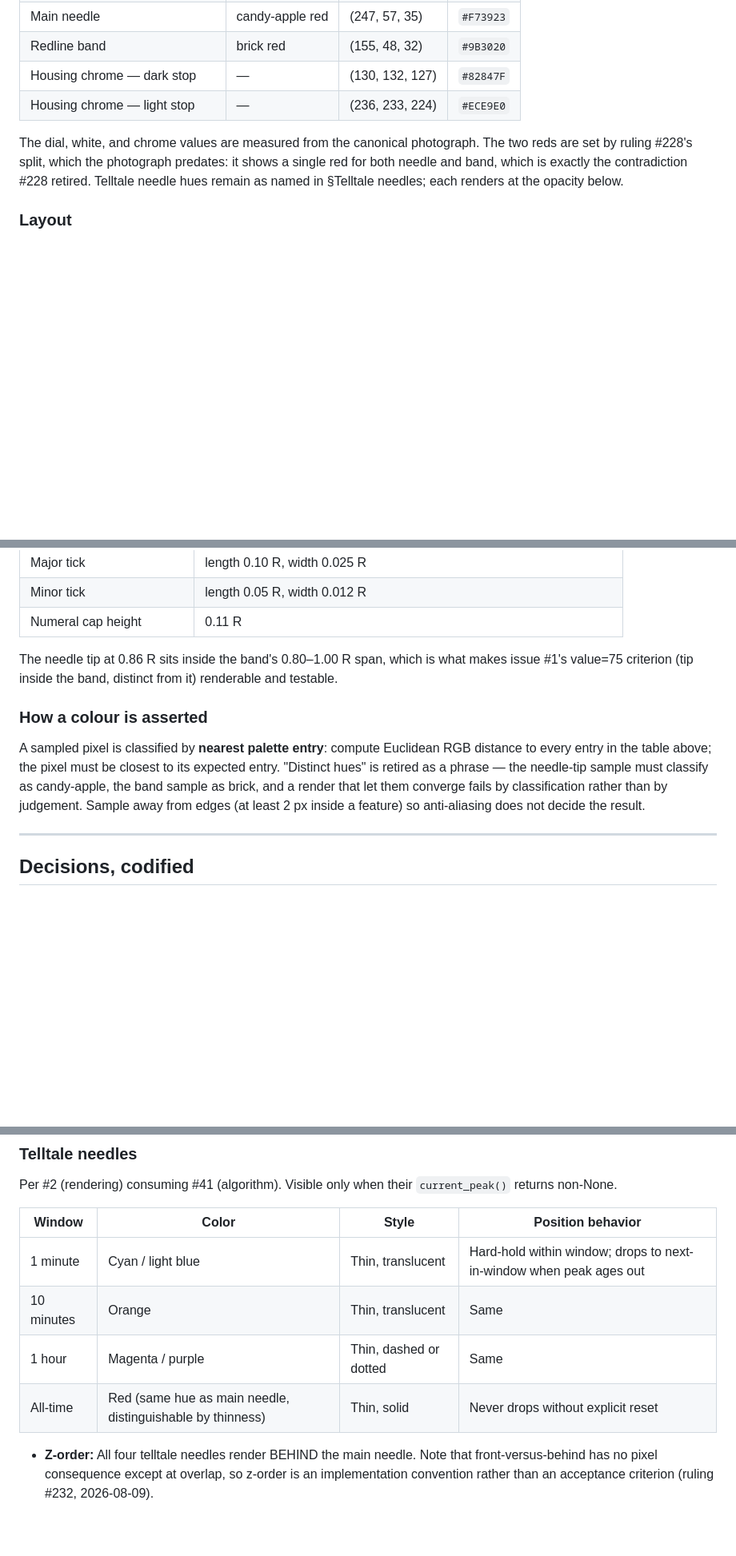
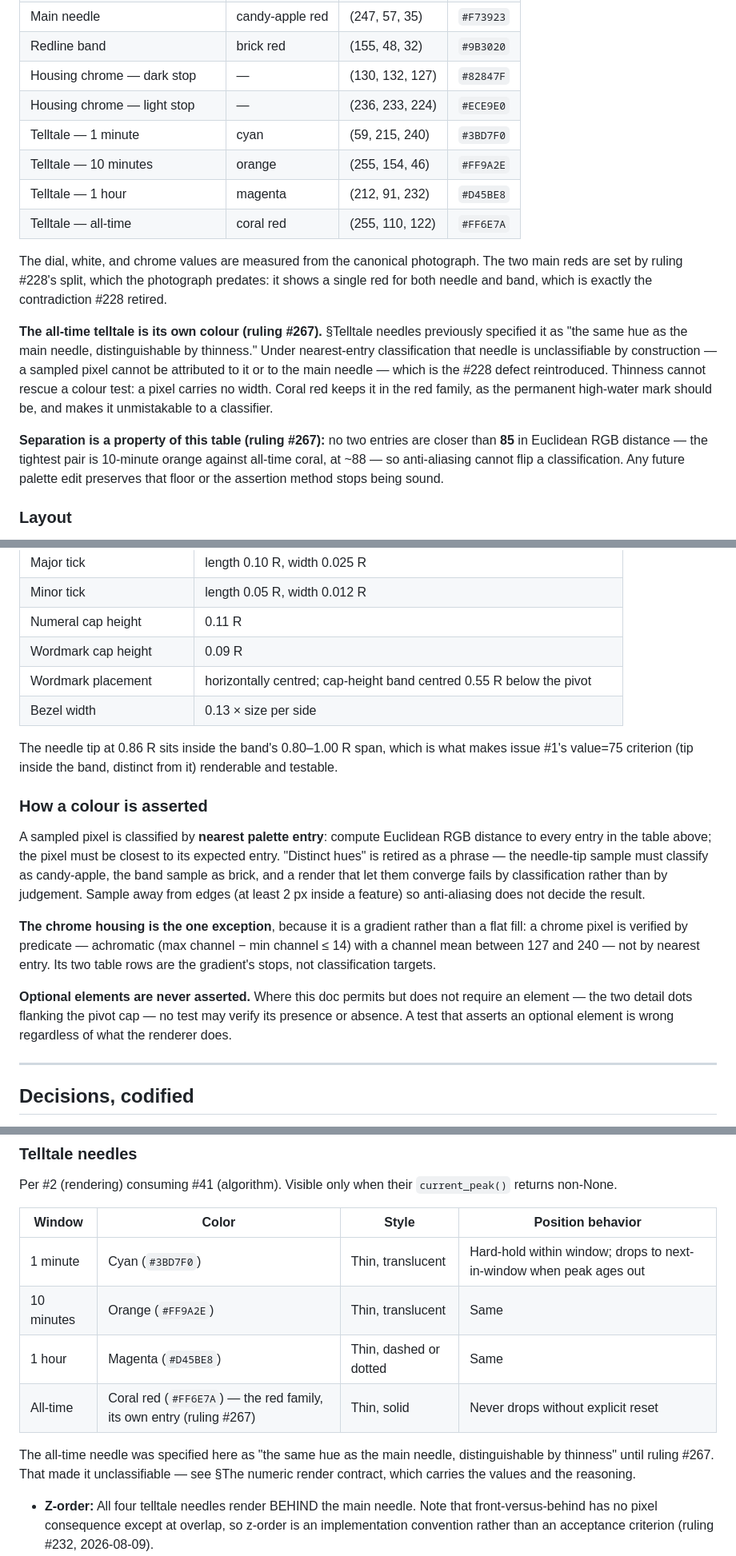
Before and after one commit to martymcenroe/boostgauge, a Markdown page: docs/design/0002-aesthetic-v1-stingray.md, 3 parts joined by grey strips. Shown at 80% size. GitHub-like rendering; blank space fills up the shorter version.

Commit message:
docs: complete the render contract — telltale RGBs, all-time needle made classifiable, wordmark/chrome/bezel values (Closes #267) (#268)
Co-authored-by: Claude Opus 5 (1M context) <noreply@anthropic.com>

```diff
--- a/docs/design/0002-aesthetic-v1-stingray.md
+++ b/docs/design/0002-aesthetic-v1-stingray.md
@@ -50,8 +50,16 @@ This section exists because the spec stage deadlocked six times without it. Wher
 | Redline band | brick red | (155, 48, 32) | `#9B3020` |
 | Housing chrome — dark stop | — | (130, 132, 127) | `#82847F` |
 | Housing chrome — light stop | — | (236, 233, 224) | `#ECE9E0` |
+| Telltale — 1 minute | cyan | (59, 215, 240) | `#3BD7F0` |
+| Telltale — 10 minutes | orange | (255, 154, 46) | `#FF9A2E` |
+| Telltale — 1 hour | magenta | (212, 91, 232) | `#D45BE8` |
+| Telltale — all-time | coral red | (255, 110, 122) | `#FF6E7A` |
 
-The dial, white, and chrome values are measured from the canonical photograph. The two reds are set by ruling #228's split, which the photograph predates: it shows a single red for both needle and band, which is exactly the contradiction #228 retired. Telltale needle hues remain as named in §Telltale needles; each renders at the opacity below.
+The dial, white, and chrome values are measured from the canonical photograph. The two main reds are set by ruling #228's split, which the photograph predates: it shows a single red for both needle and band, which is exactly the contradiction #228 retired.
+
+**The all-time telltale is its own colour (ruling #267).** §Telltale needles previously specified it as "the same hue as the main needle, distinguishable by thinness." Under nearest-entry classification that needle is unclassifiable by construction — a sampled pixel cannot be attributed to it or to the main needle — which is the #228 defect reintroduced. Thinness cannot rescue a colour test: a pixel carries no width. Coral red keeps it in the red family, as the permanent high-water mark should be, and makes it unmistakable to a classifier.
+
+**Separation is a property of this table (ruling #267):** no two entries are closer than **85** in Euclidean RGB distance — the tightest pair is 10-minute orange against all-time coral, at ~88 — so anti-aliasing cannot flip a classification. Any future palette edit preserves that floor or the assertion method stops being sound.
 
 ### Layout
 
@@ -70,12 +78,19 @@ All lengths are fractions of the output image's edge length (`size`), so the con
 | Major tick | length 0.10 R, width 0.025 R |
 | Minor tick | length 0.05 R, width 0.012 R |
 | Numeral cap height | 0.11 R |
+| Wordmark cap height | 0.09 R |
+| Wordmark placement | horizontally centred; cap-height band centred 0.55 R below the pivot |
+| Bezel width | 0.13 × size per side |
 
 The needle tip at 0.86 R sits inside the band's 0.80–1.00 R span, which is what makes issue #1's value=75 criterion (tip inside the band, distinct from it) renderable and testable.
 
 ### How a colour is asserted
 
 A sampled pixel is classified by **nearest palette entry**: compute Euclidean RGB distance to every entry in the table above; the pixel must be closest to its expected entry. "Distinct hues" is retired as a phrase — the needle-tip sample must classify as candy-apple, the band sample as brick, and a render that let them converge fails by classification rather than by judgement. Sample away from edges (at least 2 px inside a feature) so anti-aliasing does not decide the result.
+
+**The chrome housing is the one exception**, because it is a gradient rather than a flat fill: a chrome pixel is verified by predicate — achromatic (max channel − min channel ≤ 14) with a channel mean between 127 and 240 — not by nearest entry. Its two table rows are the gradient's stops, not classification targets.
+
+**Optional elements are never asserted.** Where this doc permits but does not require an element — the two detail dots flanking the pivot cap — no test may verify its presence or absence. A test that asserts an optional element is wrong regardless of what the renderer does.
 
 ---
 
@@ -130,10 +145,12 @@ Per #2 (rendering) consuming #41 (algorithm). Visible only when their `current_p
 
 | Window | Color | Style | Position behavior |
 |---|---|---|---|
-| 1 minute | Cyan / light blue | Thin, translucent | Hard-hold within window; drops to next-in-window when peak ages out |
-| 10 minutes | Orange | Thin, translucent | Same |
-| 1 hour | Magenta / purple | Thin, dashed or dotted | Same |
-| All-time | Red (same hue as main needle, distinguishable by thinness) | Thin, solid | Never drops without explicit reset |
+| 1 minute | Cyan (`#3BD7F0`) | Thin, translucent | Hard-hold within window; drops to next-in-window when peak ages out |
+| 10 minutes | Orange (`#FF9A2E`) | Thin, translucent | Same |
+| 1 hour | Magenta (`#D45BE8`) | Thin, dashed or dotted | Same |
+| All-time | Coral red (`#FF6E7A`) — the red family, its own entry (ruling #267) | Thin, solid | Never drops without explicit reset |
+
+The all-time needle was specified here as "the same hue as the main needle, distinguishable by thinness" until ruling #267. That made it unclassifiable — see §The numeric render contract, which carries the values and the reasoning.
 
 - **Z-order:** All four telltale needles render BEHIND the main needle. Note that front-versus-behind has no pixel consequence except at overlap, so z-order is an implementation convention rather than an acceptance criterion (ruling #232, 2026-08-09).
 - **Translucency:** Approximately 60–70% opacity for the four telltales. They should not compete with the main needle for attention; they should provide peripheral memory.
```
